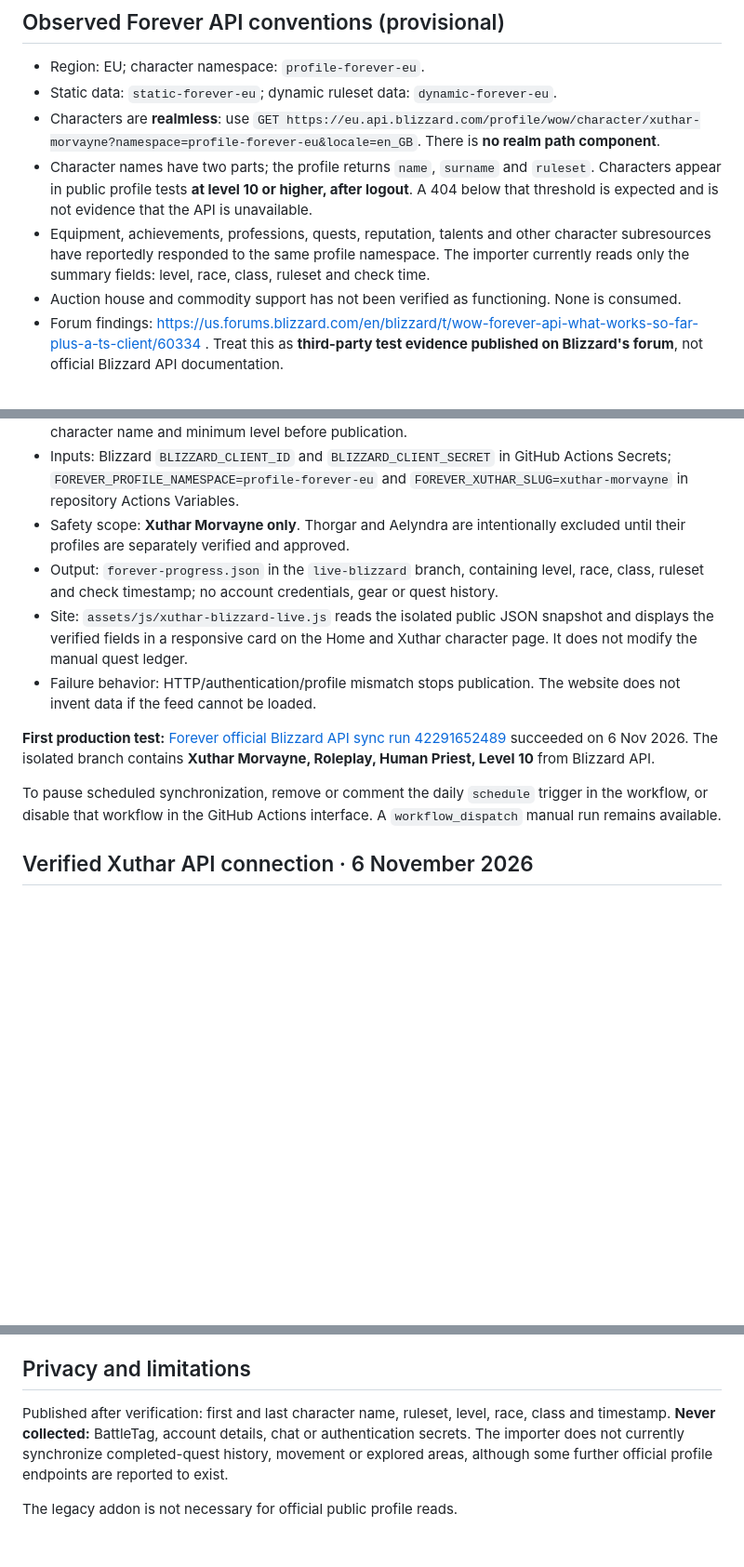
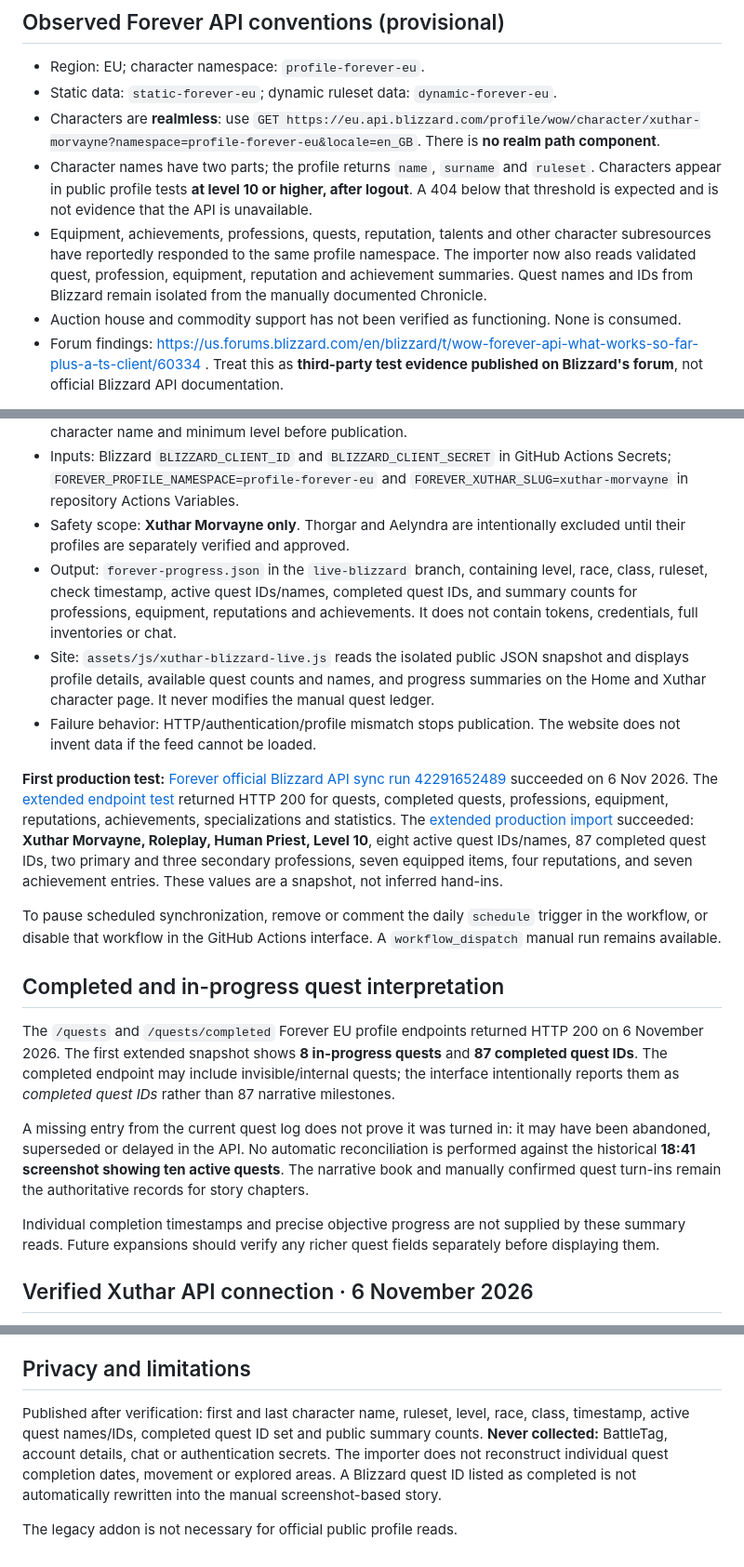
Before and after one commit to xuthar/cronache-di-azeroth, a Markdown page: scripts/forever-api/README.md, 3 parts joined by grey strips. Shown at 93% size. Drawn GitHub-style; blank space fills up the shorter version.

Commit message:
Document validated Forever quest endpoints and daily verified progress summaries

```diff
--- a/scripts/forever-api/README.md
+++ b/scripts/forever-api/README.md
@@ -8,7 +8,7 @@
 - Static data: `static-forever-eu`; dynamic ruleset data: `dynamic-forever-eu`.
 - Characters are **realmless**: use `GET https://eu.api.blizzard.com/profile/wow/character/xuthar-morvayne?namespace=profile-forever-eu&locale=en_GB`. There is **no realm path component**.
 - Character names have two parts; the profile returns `name`, `surname` and `ruleset`. Characters appear in public profile tests **at level 10 or higher, after logout**. A 404 below that threshold is expected and is not evidence that the API is unavailable.
-- Equipment, achievements, professions, quests, reputation, talents and other character subresources have reportedly responded to the same profile namespace. The importer currently reads only the summary fields: level, race, class, ruleset and check time.
+- Equipment, achievements, professions, quests, reputation, talents and other character subresources have reportedly responded to the same profile namespace. The importer now also reads validated quest, profession, equipment, reputation and achievement summaries. Quest names and IDs from Blizzard remain isolated from the manually documented Chronicle.
 - Auction house and commodity support has not been verified as functioning. None is consumed.
 - Forum findings: https://us.forums.blizzard.com/en/blizzard/t/wow-forever-api-what-works-so-far-plus-a-ts-client/60334 . Treat this as **third-party test evidence published on Blizzard's forum**, not official Blizzard API documentation.
 
@@ -19,13 +19,22 @@
 - Activation: production read-only import was explicitly authorized by the player after the OAuth and profile probe passed. This workflow sets its two internal verification gates to `true` based on that approved test. The Node importer continues validating credentials, EU namespace, exact full character name and minimum level before publication.
 - Inputs: Blizzard `BLIZZARD_CLIENT_ID` and `BLIZZARD_CLIENT_SECRET` in GitHub Actions Secrets; `FOREVER_PROFILE_NAMESPACE=profile-forever-eu` and `FOREVER_XUTHAR_SLUG=xuthar-morvayne` in repository Actions Variables.
 - Safety scope: **Xuthar Morvayne only**. Thorgar and Aelyndra are intentionally excluded until their profiles are separately verified and approved.
-- Output: `forever-progress.json` in the `live-blizzard` branch, containing level, race, class, ruleset and check timestamp; no account credentials, gear or quest history.
-- Site: `assets/js/xuthar-blizzard-live.js` reads the isolated public JSON snapshot and displays the verified fields in a responsive card on the Home and Xuthar character page. It does not modify the manual quest ledger.
+- Output: `forever-progress.json` in the `live-blizzard` branch, containing level, race, class, ruleset, check timestamp, active quest IDs/names, completed quest IDs, and summary counts for professions, equipment, reputations and achievements. It does not contain tokens, credentials, full inventories or chat.
+- Site: `assets/js/xuthar-blizzard-live.js` reads the isolated public JSON snapshot and displays profile details, available quest counts and names, and progress summaries on the Home and Xuthar character page. It never modifies the manual quest ledger.
 - Failure behavior: HTTP/authentication/profile mismatch stops publication. The website does not invent data if the feed cannot be loaded.
 
-**First production test:** [Forever official Blizzard API sync run 42291652489](https://github.com/xuthar/cronache-di-azeroth/actions/runs/42291652489) succeeded on 6 Nov 2026. The isolated branch contains **Xuthar Morvayne, Roleplay, Human Priest, Level 10** from Blizzard API.
+**First production test:** [Forever official Blizzard API sync run 42291652489](https://github.com/xuthar/cronache-di-azeroth/actions/runs/42291652489) succeeded on 6 Nov 2026. The [extended endpoint test](https://github.com/xuthar/cronache-di-azeroth/actions/runs/42292917767) returned HTTP 200 for quests, completed quests, professions, equipment, reputations, achievements, specializations and statistics. The [extended production import](https://github.com/xuthar/cronache-di-azeroth/actions/runs/42293197523) succeeded: **Xuthar Morvayne, Roleplay, Human Priest, Level 10**, eight active quest IDs/names, 87 completed quest IDs, two primary and three secondary professions, seven equipped items, four reputations, and seven achievement entries. These values are a snapshot, not inferred hand-ins.
 
 To pause scheduled synchronization, remove or comment the daily `schedule` trigger in the workflow, or disable that workflow in the GitHub Actions interface. A `workflow_dispatch` manual run remains available.
+
+
+## Completed and in-progress quest interpretation
+
+The `/quests` and `/quests/completed` Forever EU profile endpoints returned HTTP 200 on 6 November 2026. The first extended snapshot shows **8 in-progress quests** and **87 completed quest IDs**. The completed endpoint may include invisible/internal quests; the interface intentionally reports them as *completed quest IDs* rather than 87 narrative milestones.
+
+A missing entry from the current quest log does not prove it was turned in: it may have been abandoned, superseded or delayed in the API. No automatic reconciliation is performed against the historical **18:41 screenshot showing ten active quests**. The narrative book and manually confirmed quest turn-ins remain the authoritative records for story chapters.
+
+Individual completion timestamps and precise objective progress are not supplied by these summary reads. Future expansions should verify any richer quest fields separately before displaying them.
 
 ## Verified Xuthar API connection · 6 November 2026
 
@@ -49,6 +58,6 @@ The permanent diagnostic consists of `scripts/forever-api/probe.mjs` and the man
 
 ## Privacy and limitations
 
-Published after verification: first and last character name, ruleset, level, race, class and timestamp. **Never collected:** BattleTag, account details, chat or authentication secrets. The importer does not currently synchronize completed-quest history, movement or explored areas, although some further official profile endpoints are reported to exist.
+Published after verification: first and last character name, ruleset, level, race, class, timestamp, active quest names/IDs, completed quest ID set and public summary counts. **Never collected:** BattleTag, account details, chat or authentication secrets. The importer does not reconstruct individual quest completion dates, movement or explored areas. A Blizzard quest ID listed as completed is not automatically rewritten into the manual screenshot-based story.
 
 The legacy addon is not necessary for official public profile reads.
```
